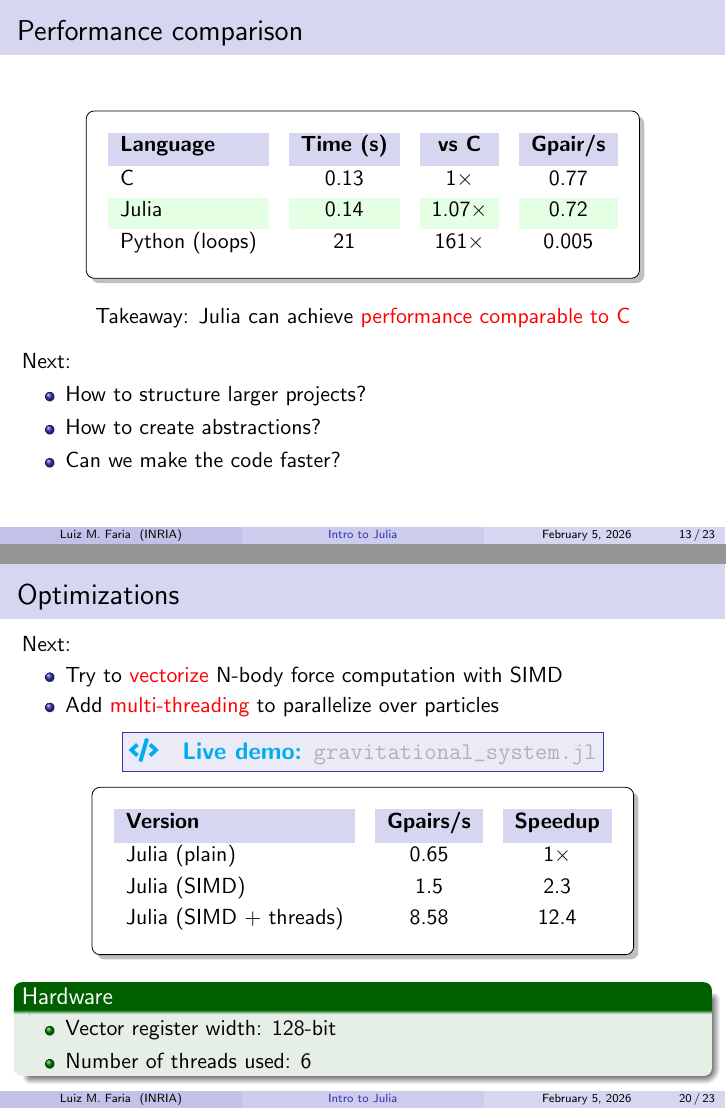
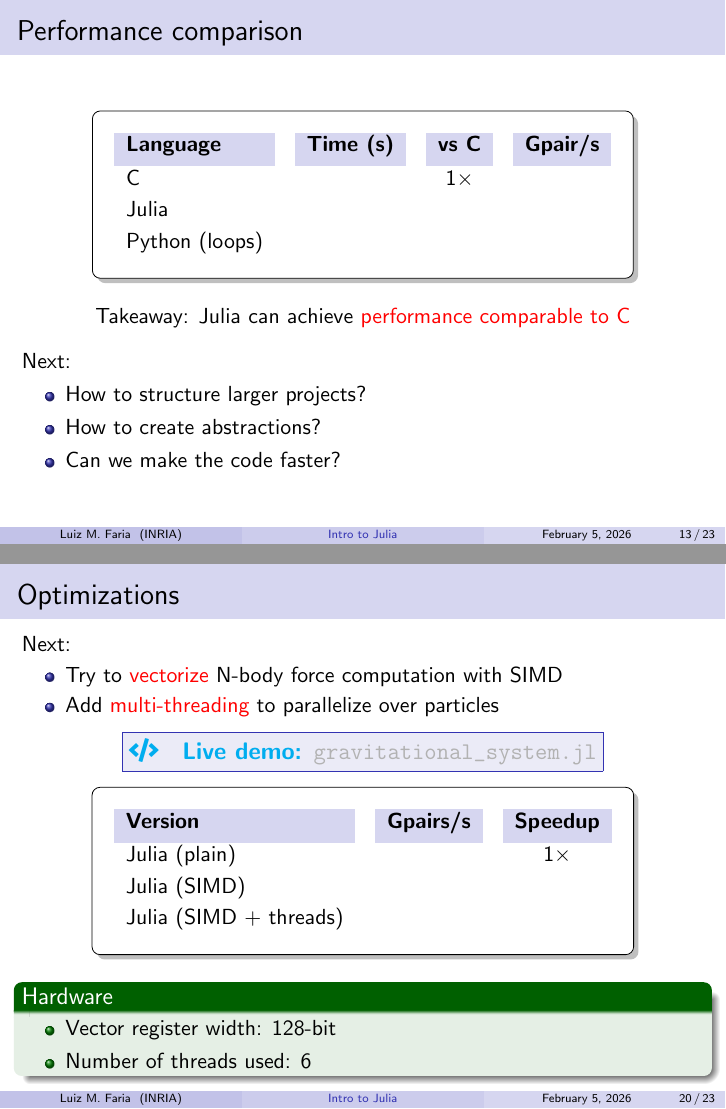
Before and after one commit to maltezfaria/2026InfoMath, LaTeX slides (talk/infomath_2026.tex): pages 16 and 23 of 28, joined at a grey line. Compiled offline with pdfLaTeX.

Commit message:
empty out content for live demo

```diff
--- a/talk/infomath_2026.tex
+++ b/talk/infomath_2026.tex
@@ -87,7 +87,7 @@
 
 % %Information to be included in the title page:
 \title[Intro to Julia]{Introduction to \alert{Julia} as a tool in \alert{scientific computing}} \author{Luiz
-  M. Faria} \institute[INRIA]{InfoMath seminar, LJLL}
+  M. Faria} \institute[INRIA]{InfoMath seminar, Sorbonne Université}
 \date{\today}
 
 \titlegraphic{
@@ -437,10 +437,9 @@
 				\begin{tabular}{l@{\hskip 2em}c@{\hskip 2em}c@{\hskip 2em}c}
 					\rowcolor{structure!20}
 					\textbf{Language} & \textbf{Time (s)} & \textbf{vs C} & \textbf{Gpair/s} \\[0.3em]
-					C                 & 0.13              & 1$\times$     & 0.77             \\[0.2em]
-					\rowcolor{green!10}
-					Julia             & 0.14              & 1.07$\times$  & 0.72             \\[0.2em]
-					Python (loops)    & 21                & 161$\times$   & 0.005            \\
+					C                 &                   & 1$\times$     &                  \\[0.2em]
+					Julia             &                   &               &                  \\[0.2em]
+					Python (loops)    &                   &               &                  \\
 				\end{tabular}
 			};
 		\end{tikzpicture}
@@ -713,9 +712,9 @@
 				\begin{tabular}{l@{\hskip 2em}c@{\hskip 2em}c}
 					\rowcolor{structure!20}
 					\textbf{Version}       & \textbf{Gpairs/s} & \textbf{Speedup} \\[0.3em]
-					Julia (plain)          & 0.65              & 1$\times$        \\[0.2em]
-					Julia (SIMD)           & 1.5               & 2.3              \\[0.2em]
-					Julia (SIMD + threads) & 8.58              & 12.4             \\
+					Julia (plain)          &                   & 1$\times$        \\[0.2em]
+					Julia (SIMD)           &                   &                  \\[0.2em]
+					Julia (SIMD + threads) &                   &                  \\
 				\end{tabular}
 			};
 		\end{tikzpicture}
@@ -745,9 +744,9 @@
 				\begin{tabular}{l@{\hskip 2em}c@{\hskip 2em}c}
 					\rowcolor{structure!20}
 					\textbf{Version}                          & \textbf{Gpairs/s} & \textbf{Speedup} \\[0.3em]
-					Julia (SIMD + threads + \texttt{Float64}) & 8.58              & 1$\times$        \\[0.2em]
-					Julia (SIMD + threads + \texttt{Float32}) & 17.62             & 2.05             \\[0.2em]
-					Julia (SIMD + threads + \texttt{Float16}) & 34.89             & 4.06             \\
+					Julia (SIMD + threads + \texttt{Float64}) &                   & 1$\times$        \\[0.2em]
+					Julia (SIMD + threads + \texttt{Float32}) &                   &                  \\[0.2em]
+					Julia (SIMD + threads + \texttt{Float16}) &                   &                  \\
 				\end{tabular}
 			};
 		\end{tikzpicture}
```
Also changed, not shown: NBodyProblem/Project.toml (deleted, +0 -22 lines), 7 other files.
